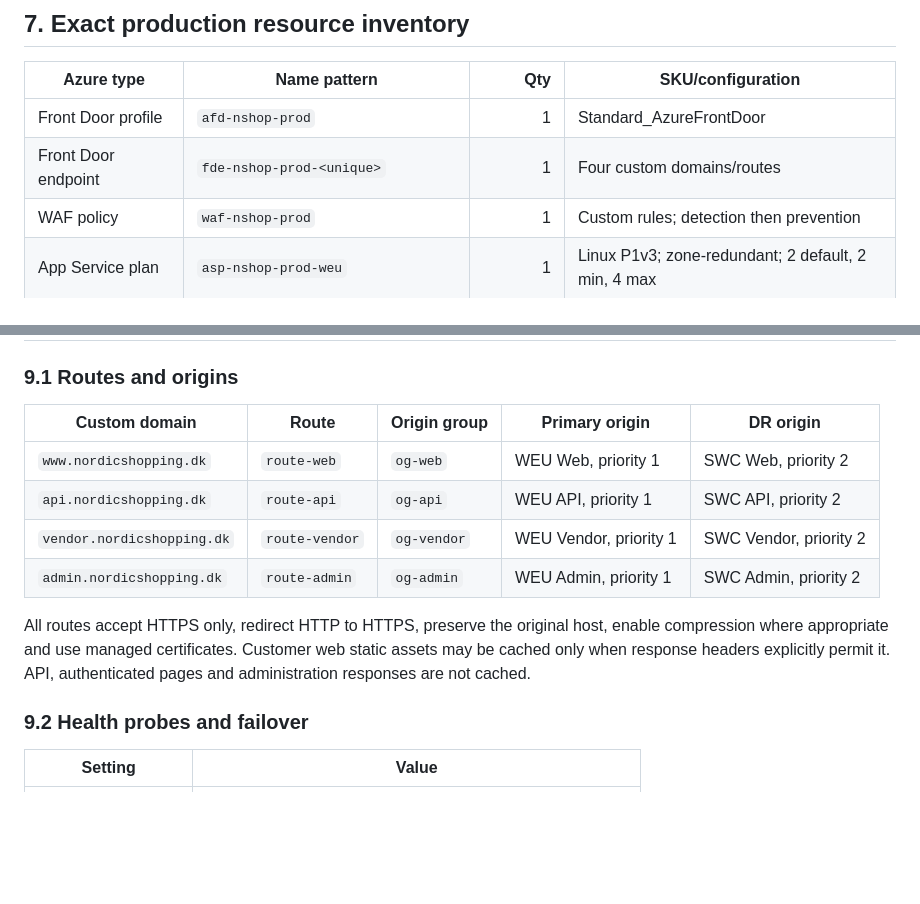
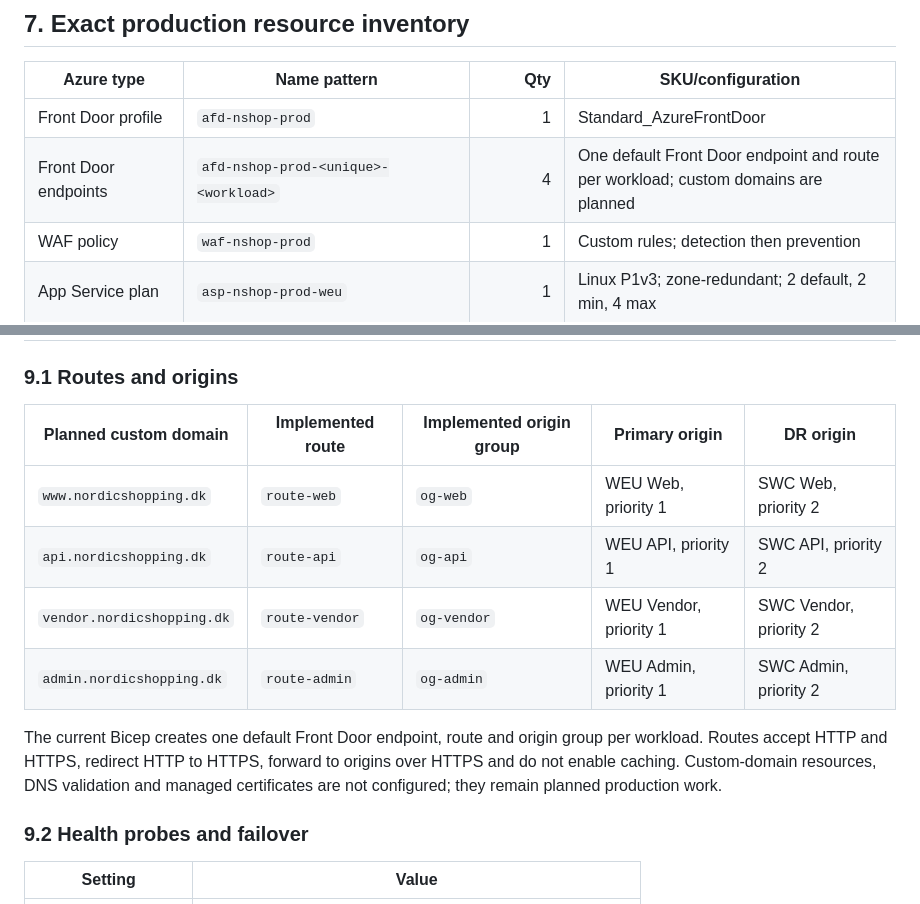
Before and after one commit to Amin-Azad/nordic-shopping-cloud-transformation, a Markdown page: docs/architecture/04-target-architecture.md, 2 parts joined by grey strips. Rendered like a GitHub page; blank space fills up the shorter version.

```diff
--- a/docs/architecture/04-target-architecture.md
+++ b/docs/architecture/04-target-architecture.md
@@ -144,7 +144,7 @@ Mandatory tags: `application=nordic-shopping`, `environment`, `owner`, `costCent
 | Azure type | Name pattern | Qty | SKU/configuration |
 |---|---|---:|---|
 | Front Door profile | `afd-nshop-prod` | 1 | Standard_AzureFrontDoor |
-| Front Door endpoint | `fde-nshop-prod-<unique>` | 1 | Four custom domains/routes |
+| Front Door endpoints | `afd-nshop-prod-<unique>-<workload>` | 4 | One default Front Door endpoint and route per workload; custom domains are planned |
 | WAF policy | `waf-nshop-prod` | 1 | Custom rules; detection then prevention |
 | App Service plan | `asp-nshop-prod-weu` | 1 | Linux P1v3; zone-redundant; 2 default, 2 min, 4 max |
 | App Service plan | `asp-nshop-prod-swc` | 1 | Linux P1v3; zone-redundant; 2 standing standby workers, no scale-up delay for DR |
@@ -204,14 +204,14 @@ From each regional API app, deployment tests must resolve the applicable SQL ser
 
 ### 9.1 Routes and origins
 
-| Custom domain | Route | Origin group | Primary origin | DR origin |
+| Planned custom domain | Implemented route | Implemented origin group | Primary origin | DR origin |
 |---|---|---|---|---|
 | `www.nordicshopping.dk` | `route-web` | `og-web` | WEU Web, priority 1 | SWC Web, priority 2 |
 | `api.nordicshopping.dk` | `route-api` | `og-api` | WEU API, priority 1 | SWC API, priority 2 |
 | `vendor.nordicshopping.dk` | `route-vendor` | `og-vendor` | WEU Vendor, priority 1 | SWC Vendor, priority 2 |
 | `admin.nordicshopping.dk` | `route-admin` | `og-admin` | WEU Admin, priority 1 | SWC Admin, priority 2 |
 
-All routes accept HTTPS only, redirect HTTP to HTTPS, preserve the original host, enable compression where appropriate and use managed certificates. Customer web static assets may be cached only when response headers explicitly permit it. API, authenticated pages and administration responses are not cached.
+The current Bicep creates one default Front Door endpoint, route and origin group per workload. Routes accept HTTP and HTTPS, redirect HTTP to HTTPS, forward to origins over HTTPS and do not enable caching. Custom-domain resources, DNS validation and managed certificates are not configured; they remain planned production work.
 
 ### 9.2 Health probes and failover
 
```
Also changed, not shown: README.md (+1 -0 lines).
